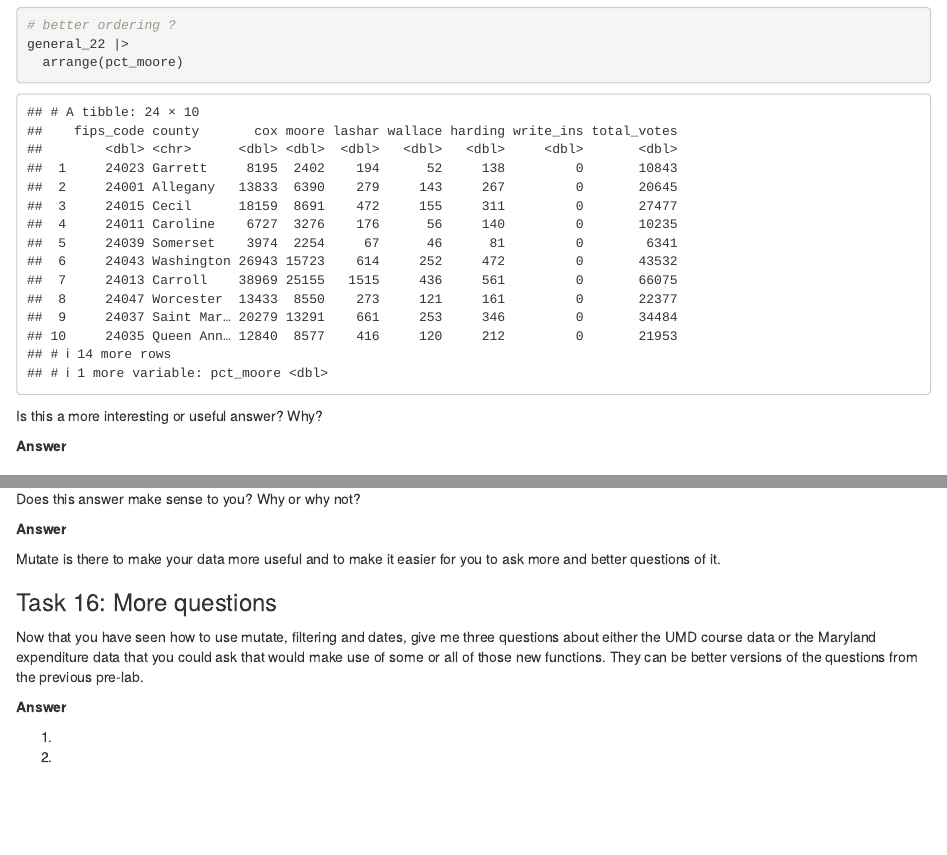
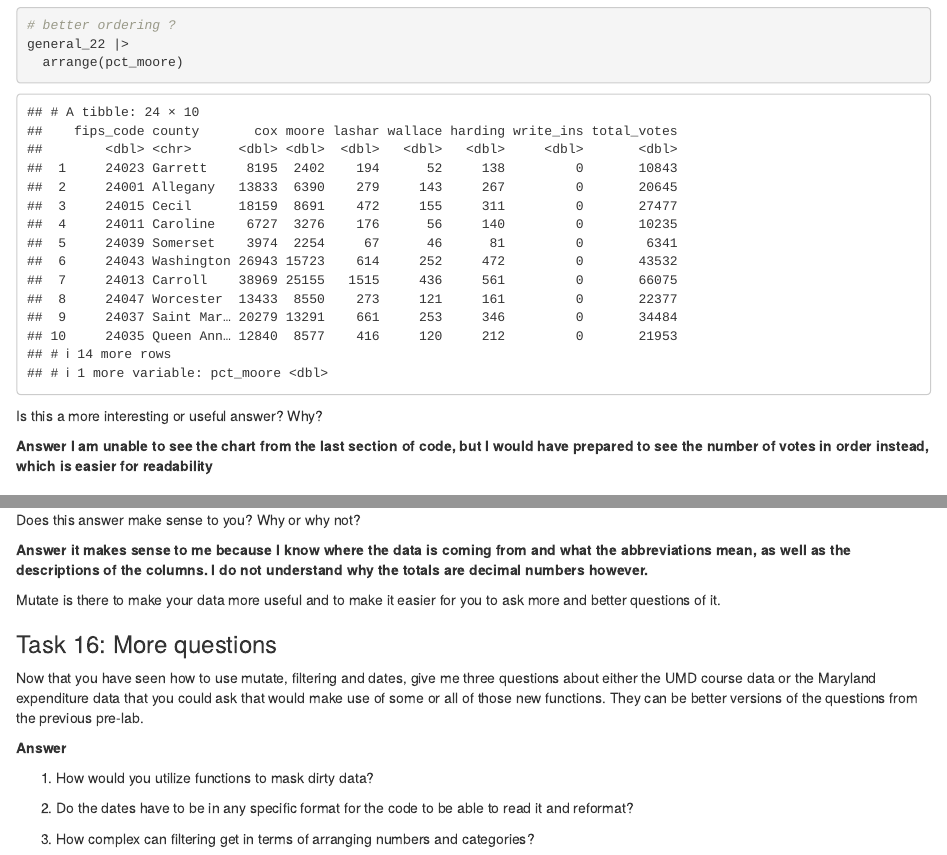
Before and after one commit to syavuz0/J472, an R Markdown document (pre_labs/pre_lab_02/pre_lab_02.Rmd): the page in a window 1100 px wide, from 6210 px down, and a second part further down, joined at a grey line. Rendered offline with R 4.5, knitr and Pandoc, with nearby package versions; some code elsewhere in the file could not run offline.

Commit message:
Update pre_lab_02.Rmd

```diff
--- a/pre_labs/pre_lab_02/pre_lab_02.Rmd
+++ b/pre_labs/pre_lab_02/pre_lab_02.Rmd
@@ -277,7 +277,7 @@ general_22 |>
 
 Is this a more interesting or useful answer? Why?
 
-**Answer**
+**Answer I am unable to see the chart from the last section of code, but I would have prepared to see the number of votes in order instead, which is easier for readability**
 
 ### Task 14: Standardize existing data using mutate
 
@@ -345,7 +345,7 @@ maryland_expenses_with_state |>
 
 Does this answer make sense to you? Why or why not?
 
-**Answer**
+**Answer it makes sense to me because I know where the data is coming from and what the abbreviations mean, as well as the descriptions of the columns. I do not understand why the totals are decimal numbers however.**
 
 Mutate is there to make your data more useful and to make it easier for you to ask more and better questions of it.
 
@@ -355,8 +355,8 @@ Now that you have seen how to use mutate, filtering and dates, give me three que
 
 **Answer**
 
-1.
+1.  How would you utilize functions to mask dirty data?
 
-2.
+2.  Do the dates have to be in any specific format for the code to be able to read it and reformat?
 
-3.
+3.  How complex can filtering get in terms of arranging numbers and categories?
```
Also changed, not shown: pre_labs/pre_lab_02/pre_lab_02.Rmd (6 more changed lines).
